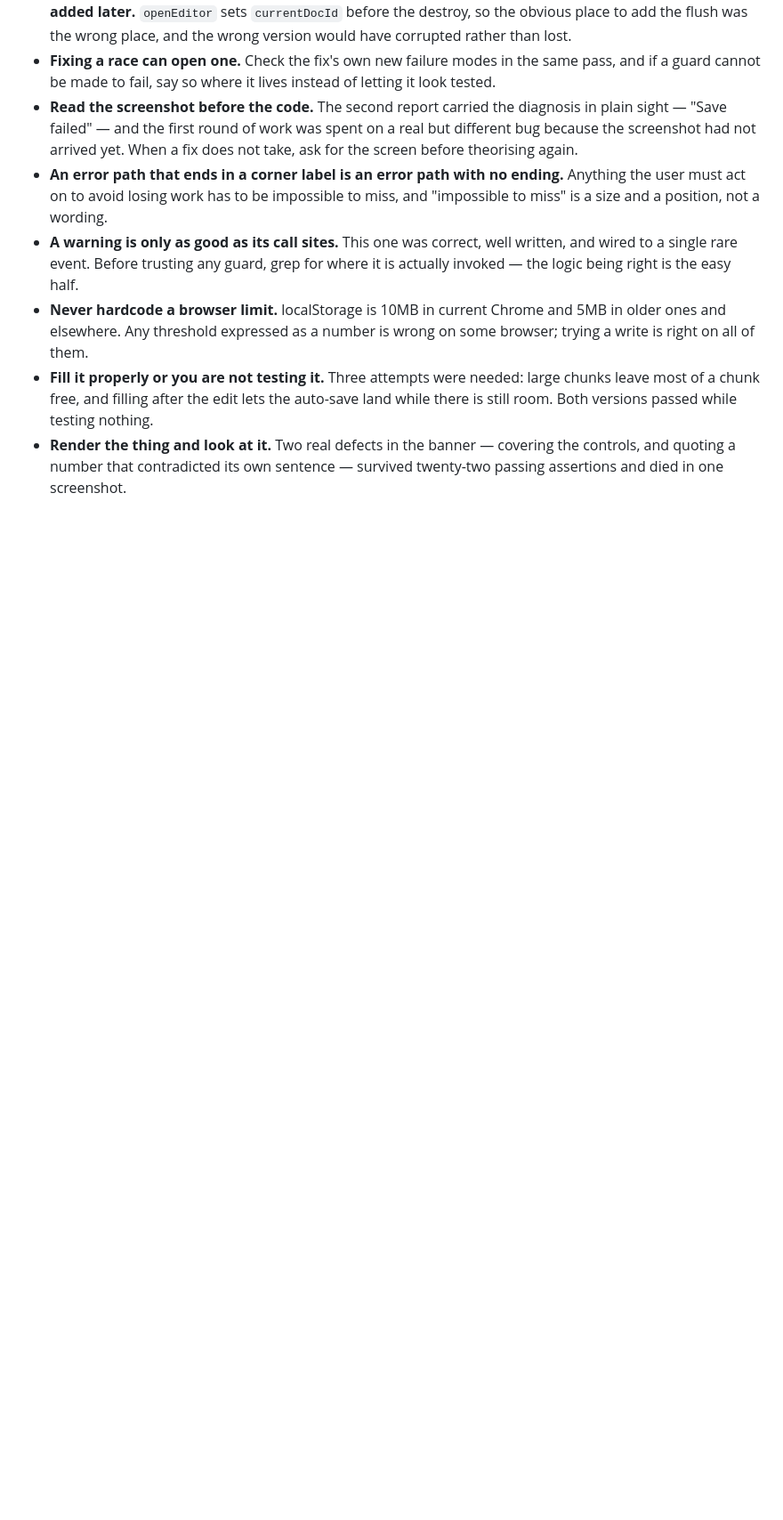
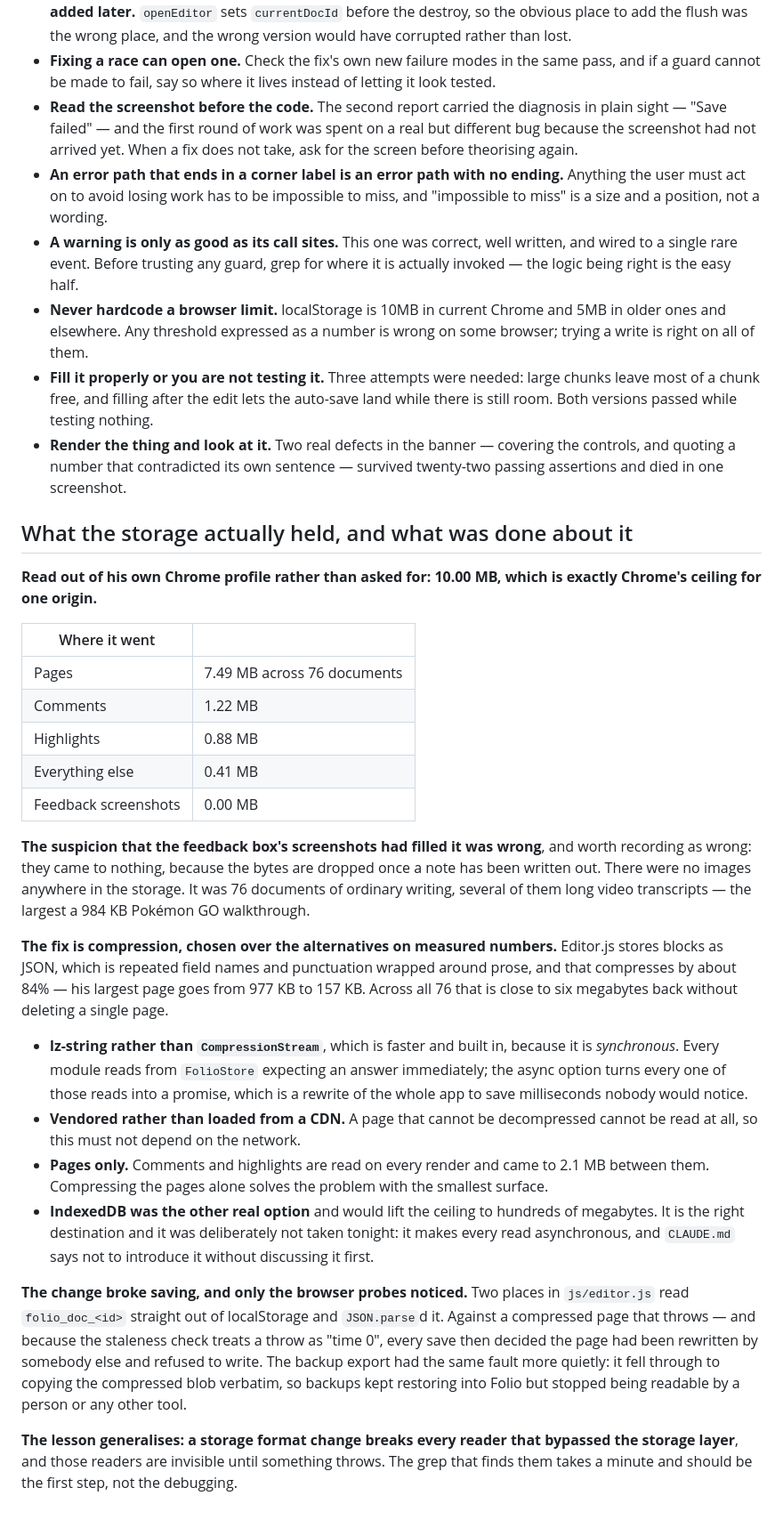
Before and after one commit to rishabhchopra1096/folio, a Markdown page: docs/bugs/2026-10-17_pasted-text-vanishes-in-read-mode.md, the part around the change. Shown at 89% size. Drawn GitHub-style; blank space fills up the shorter version.

Commit message:
Record what his storage actually held, and why compression over IndexedDB
Measured rather than guessed: 10.00MB at Chrome's exact ceiling, 76
pages holding 7.49MB, no images, and 0.00MB of the feedback screenshots
I had suspected. Also records the fault the change introduced — two
readers that bypassed the storage layer and so broke the moment the
format changed, which only the browser probes caught.

```diff
--- a/docs/bugs/2026-10-17_pasted-text-vanishes-in-read-mode.md
+++ b/docs/bugs/2026-10-17_pasted-text-vanishes-in-read-mode.md
@@ -119,3 +119,28 @@ In the corner of the topbar, in grey 12px type, were the words **"Save failed"**
 - **Never hardcode a browser limit.** localStorage is 10MB in current Chrome and 5MB in older ones and elsewhere. Any threshold expressed as a number is wrong on some browser; trying a write is right on all of them.
 - **Fill it properly or you are not testing it.** Three attempts were needed: large chunks leave most of a chunk free, and filling after the edit lets the auto-save land while there is still room. Both versions passed while testing nothing.
 - **Render the thing and look at it.** Two real defects in the banner — covering the controls, and quoting a number that contradicted its own sentence — survived twenty-two passing assertions and died in one screenshot.
+
+## What the storage actually held, and what was done about it
+
+**Read out of his own Chrome profile rather than asked for: 10.00 MB, which is exactly Chrome's ceiling for one origin.**
+
+| Where it went | |
+|---|---|
+| Pages | 7.49 MB across 76 documents |
+| Comments | 1.22 MB |
+| Highlights | 0.88 MB |
+| Everything else | 0.41 MB |
+| Feedback screenshots | 0.00 MB |
+
+**The suspicion that the feedback box's screenshots had filled it was wrong**, and worth recording as wrong: they came to nothing, because the bytes are dropped once a note has been written out. There were no images anywhere in the storage. It was 76 documents of ordinary writing, several of them long video transcripts — the largest a 984 KB Pokémon GO walkthrough.
+
+**The fix is compression, chosen over the alternatives on measured numbers.** Editor.js stores blocks as JSON, which is repeated field names and punctuation wrapped around prose, and that compresses by about 84% — his largest page goes from 977 KB to 157 KB. Across all 76 that is close to six megabytes back without deleting a single page.
+
+- **lz-string rather than `CompressionStream`**, which is faster and built in, because it is *synchronous*. Every module reads from `FolioStore` expecting an answer immediately; the async option turns every one of those reads into a promise, which is a rewrite of the whole app to save milliseconds nobody would notice.
+- **Vendored rather than loaded from a CDN.** A page that cannot be decompressed cannot be read at all, so this must not depend on the network.
+- **Pages only.** Comments and highlights are read on every render and came to 2.1 MB between them. Compressing the pages alone solves the problem with the smallest surface.
+- **IndexedDB was the other real option** and would lift the ceiling to hundreds of megabytes. It is the right destination and it was deliberately not taken tonight: it makes every read asynchronous, and `CLAUDE.md` says not to introduce it without discussing it first.
+
+**The change broke saving, and only the browser probes noticed.** Two places in `js/editor.js` read `folio_doc_<id>` straight out of localStorage and `JSON.parse`d it. Against a compressed page that throws — and because the staleness check treats a throw as "time 0", every save then decided the page had been rewritten by somebody else and refused to write. The backup export had the same fault more quietly: it fell through to copying the compressed blob verbatim, so backups kept restoring into Folio but stopped being readable by a person or any other tool.
+
+**The lesson generalises: a storage format change breaks every reader that bypassed the storage layer**, and those readers are invisible until something throws. The grep that finds them takes a minute and should be the first step, not the debugging.
```
